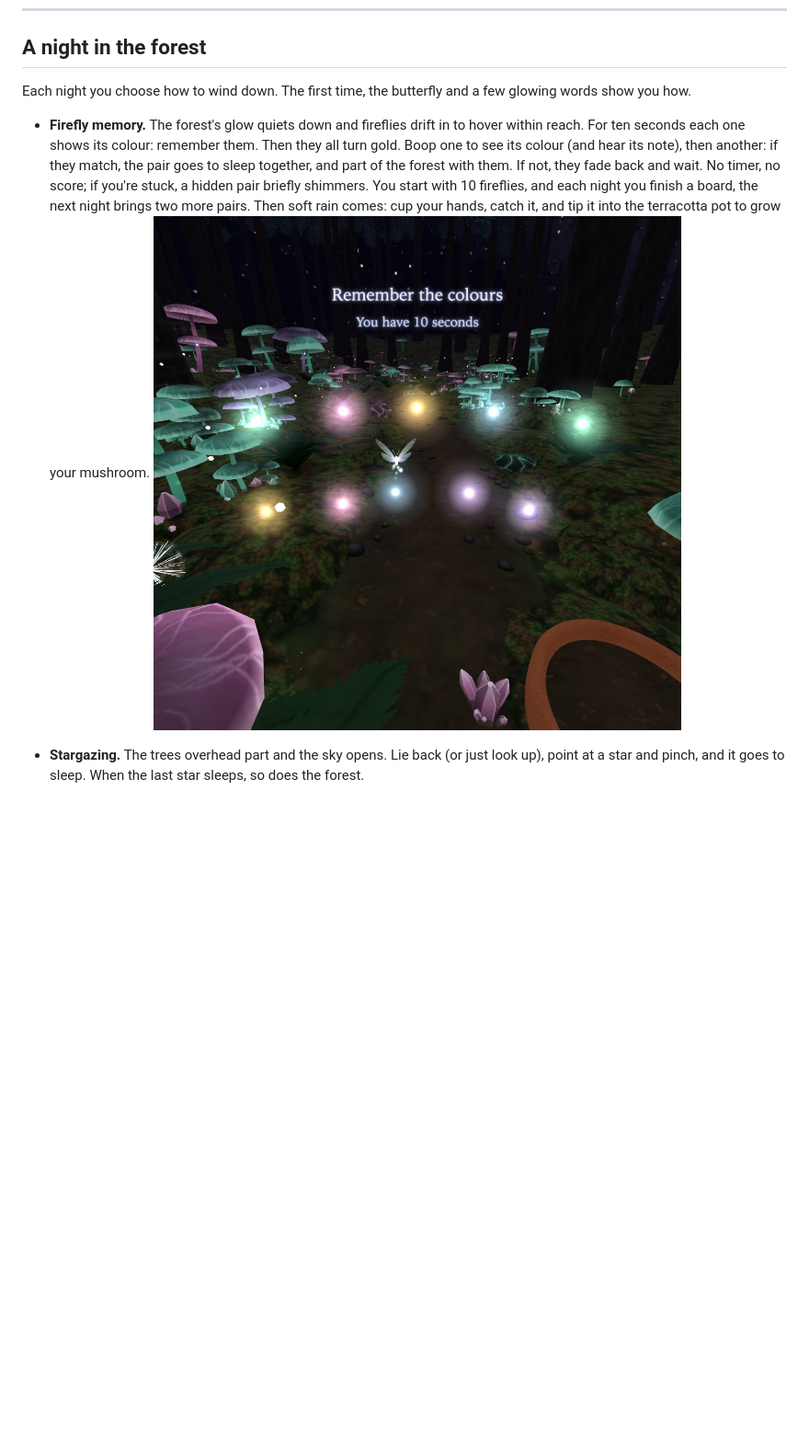
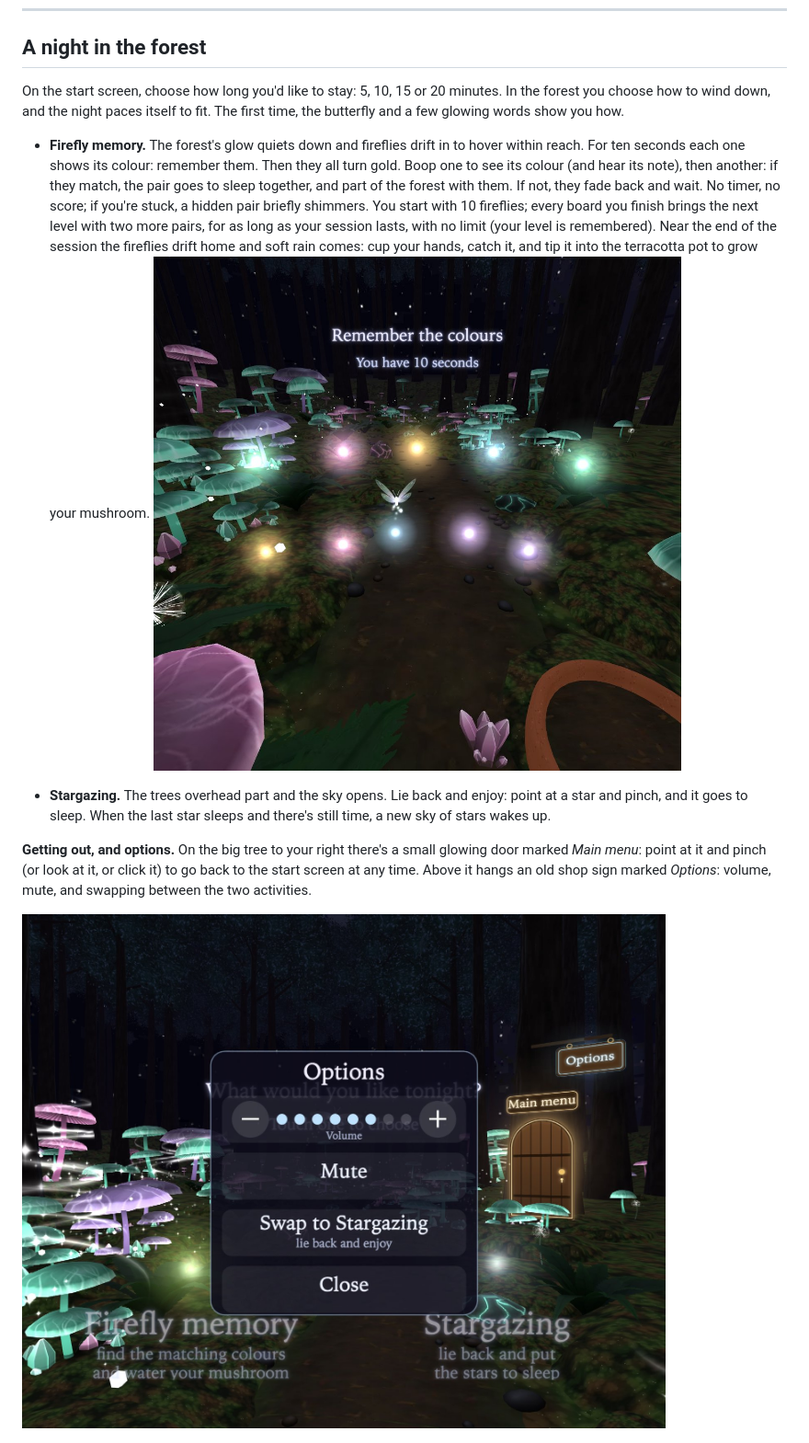
Before and after one commit to jnemeth-project/enchanted, a Markdown page: README.md, the part around the change. Shown at 92% size. GitHub-like rendering; pictures changed too: docs/options.jpg (added); blank space fills up the shorter version.

```diff
--- a/README.md
+++ b/README.md
@@ -12,12 +12,16 @@ Lights Out is a seated, hands-only VR wind-down for Meta Quest and Meta VR Glass
 
 ## A night in the forest
 
-Each night you choose how to wind down. The first time, the butterfly and a few glowing words show you how.
+On the start screen, choose how long you'd like to stay: 5, 10, 15 or 20 minutes. In the forest you choose how to wind down, and the night paces itself to fit. The first time, the butterfly and a few glowing words show you how.
 
-- **Firefly memory.** The forest's glow quiets down and fireflies drift in to hover within reach. For ten seconds each one shows its colour: remember them. Then they all turn gold. Boop one to see its colour (and hear its note), then another: if they match, the pair goes to sleep together, and part of the forest with them. If not, they fade back and wait. No timer, no score; if you're stuck, a hidden pair briefly shimmers. You start with 10 fireflies, and each night you finish a board, the next night brings two more pairs. Then soft rain comes: cup your hands, catch it, and tip it into the terracotta pot to grow your mushroom.
+- **Firefly memory.** The forest's glow quiets down and fireflies drift in to hover within reach. For ten seconds each one shows its colour: remember them. Then they all turn gold. Boop one to see its colour (and hear its note), then another: if they match, the pair goes to sleep together, and part of the forest with them. If not, they fade back and wait. No timer, no score; if you're stuck, a hidden pair briefly shimmers. You start with 10 fireflies; every board you finish brings the next level with two more pairs, for as long as your session lasts, with no limit (your level is remembered). Near the end of the session the fireflies drift home and soft rain comes: cup your hands, catch it, and tip it into the terracotta pot to grow your mushroom.
 ![Ten fireflies showing their colours for you to remember](docs/memory.jpg)
 
-- **Stargazing.** The trees overhead part and the sky opens. Lie back (or just look up), point at a star and pinch, and it goes to sleep. When the last star sleeps, so does the forest.
+- **Stargazing.** The trees overhead part and the sky opens. Lie back and enjoy: point at a star and pinch, and it goes to sleep. When the last star sleeps and there's still time, a new sky of stars wakes up.
+
+**Getting out, and options.** On the big tree to your right there's a small glowing door marked *Main menu*: point at it and pinch (or look at it, or click it) to go back to the start screen at any time. Above it hangs an old shop sign marked *Options*: volume, mute, and swapping between the two activities.
+
+![The options panel, with the Main menu door and the Options sign on the tree](docs/options.jpg)
 
 ![Stargazing: the canopy has opened, the moon and a few bright sleepy stars overhead](docs/stargazing.jpg)
 
```
Also changed, not shown: 5 other files.
